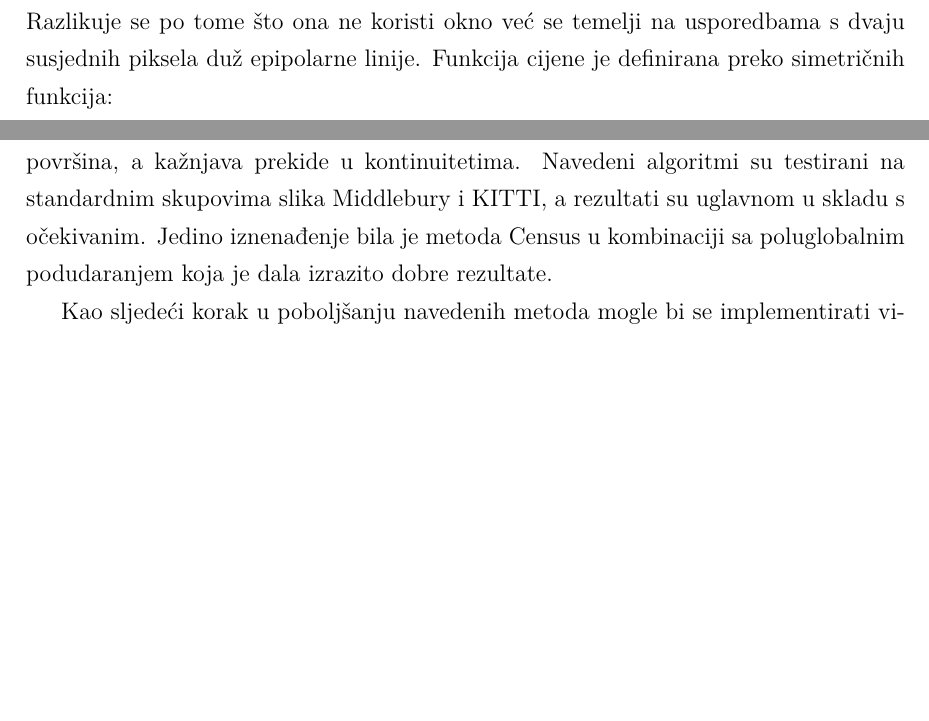
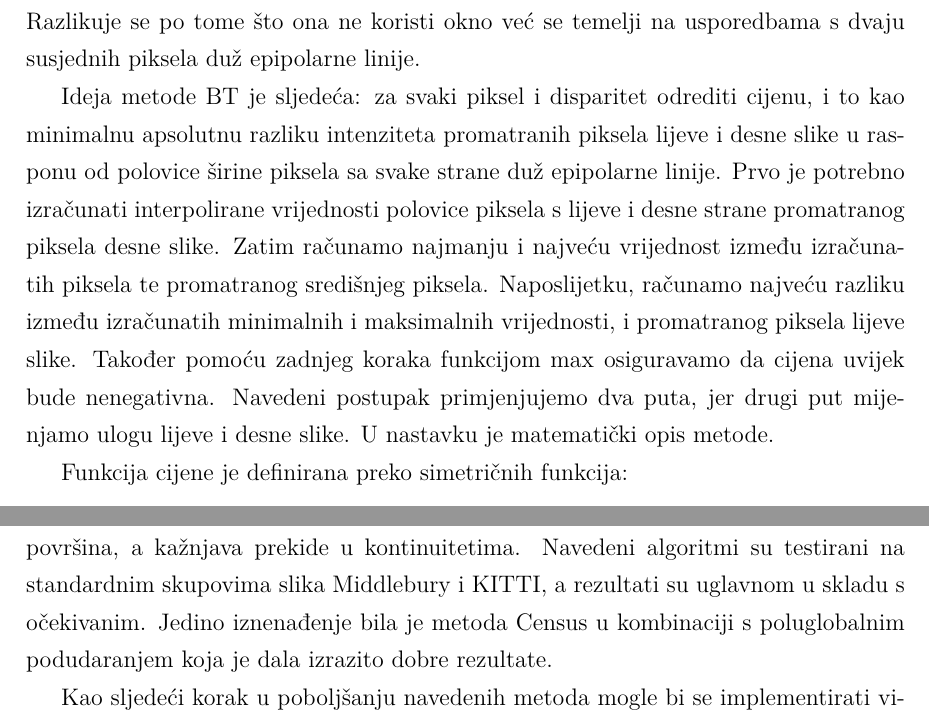
Before and after one commit to Nidjo123/bsc, a LaTeX thesis (paper/bunjevac17bs.tex): two parts of pages 16 and 35 of 37, joined at a grey line, cut so that both start at the same text, the shorter picture padded with empty space. Compiled offline with pdfLaTeX.

Commit message:
Dodatno objašnjenje uz metodu BT

```diff
--- a/paper/bunjevac17bs.tex
+++ b/paper/bunjevac17bs.tex
@@ -307,6 +306,12 @@ Do sada navedene metode opisane su u projektnoj dokumentaciji kolega \cite{proje
 
 Birchfield-Tomasijeva korespondencija se malo razlikuje od do sada navedenih metoda.
 Razlikuje se po tome što ona ne koristi okno već se temelji na usporedbama s dvaju susjednih piksela duž epipolarne linije.
+
+Ideja metode BT je sljedeća: za svaki piksel i disparitet odrediti cijenu, i
+to kao minimalnu apsolutnu razliku intenziteta promatranih piksela lijeve i desne slike u rasponu od polovice širine piksela sa svake strane duž epipolarne linije. Prvo je
+potrebno izračunati interpolirane vrijednosti polovice piksela s lijeve i desne strane promatranog piksela desne slike. Zatim računamo najmanju i najveću vrijednost između izračunatih piksela te promatranog središnjeg piksela. Naposlijetku, računamo najveću razliku između izračunatih minimalnih i maksimalnih vrijednosti, i promatranog piksela lijeve slike.
+Također pomoću zadnjeg koraka funkcijom $\max$ osiguravamo da cijena uvijek bude nenegativna. Navedeni postupak primjenjujemo dva puta, jer drugi put mijenjamo ulogu lijeve i desne slike. U nastavku je matematički opis metode.
+
 Funkcija cijene je definirana preko simetričnih funkcija:
 \[
 C_{BT} = \min(C_{BT}(x_i, y_i, I_L, I_R), C_{BT}(y_i, x_i I_R, I_L)
@@ -790,7 +795,7 @@ na poluglobalno podudaranje. Prvo su obrađene metode lokalne korespondencije ko
 na principu okna ili prozora. Zatim je uveden algoritam poluglobalnog podudaranja koji kao ulaz
 prima cijene izračunate kod lokalnih metoda. Njegova ideja je da optimira globalnu funkciju energije na način da preferira glatkoću površina, a kažnjava prekide u kontinuitetima.
 Navedeni algoritmi su testirani na standardnim skupovima slika Middlebury i KITTI, a rezultati
-su uglavnom u skladu s očekivanim. Jedino iznenađenje bila je metoda Census u kombinaciji sa poluglobalnim podudaranjem koja je dala izrazito dobre rezultate.
+su uglavnom u skladu s očekivanim. Jedino iznenađenje bila je metoda Census u kombinaciji s poluglobalnim podudaranjem koja je dala izrazito dobre rezultate.
 
 Kao sljedeći korak u poboljšanju navedenih metoda mogle bi se implementirati visoko paralelizirane verzije algoritama
 koje bi se izvodile na grafičkim karticama. Osim toga, moguće je implementirati i dodatne
```
Also changed, not shown: paper/bunjevac17bs.tex (1 more changed lines), 2 other files.
